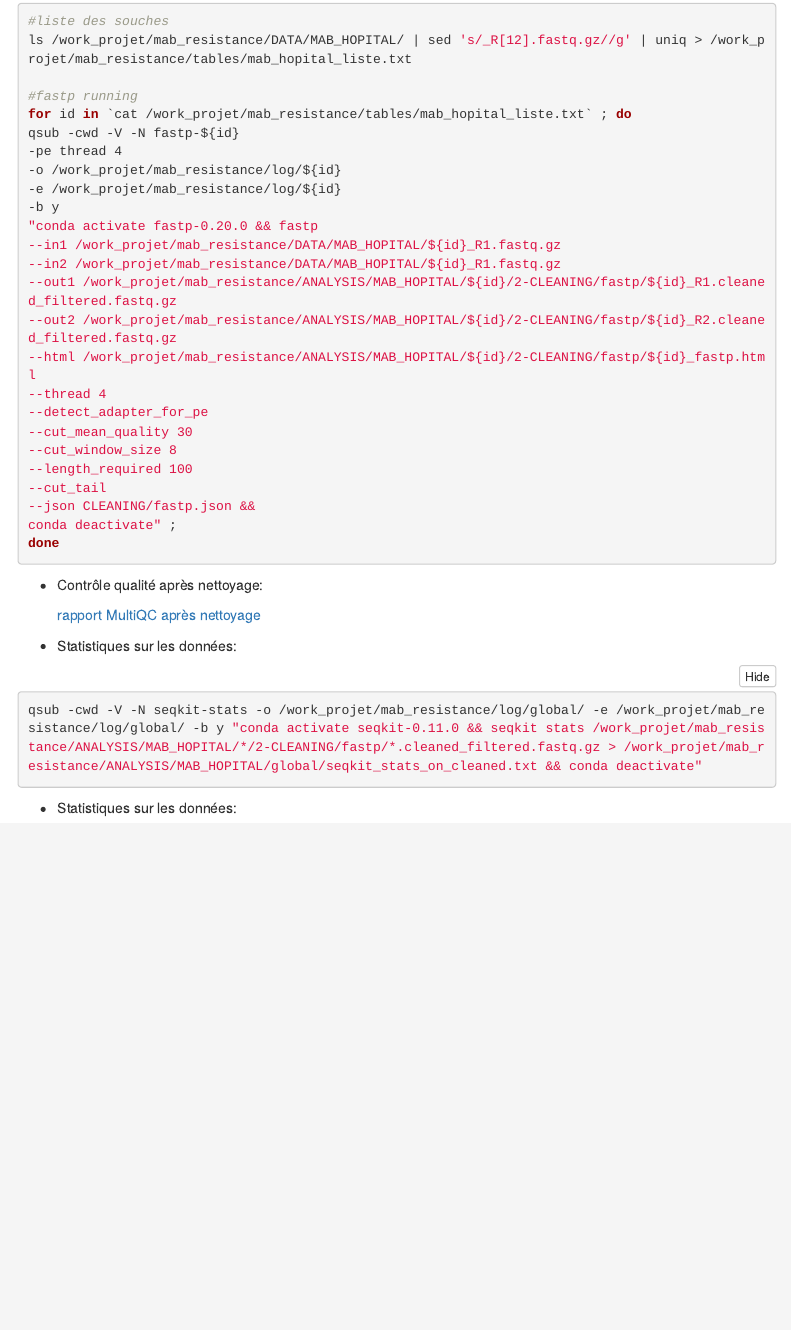
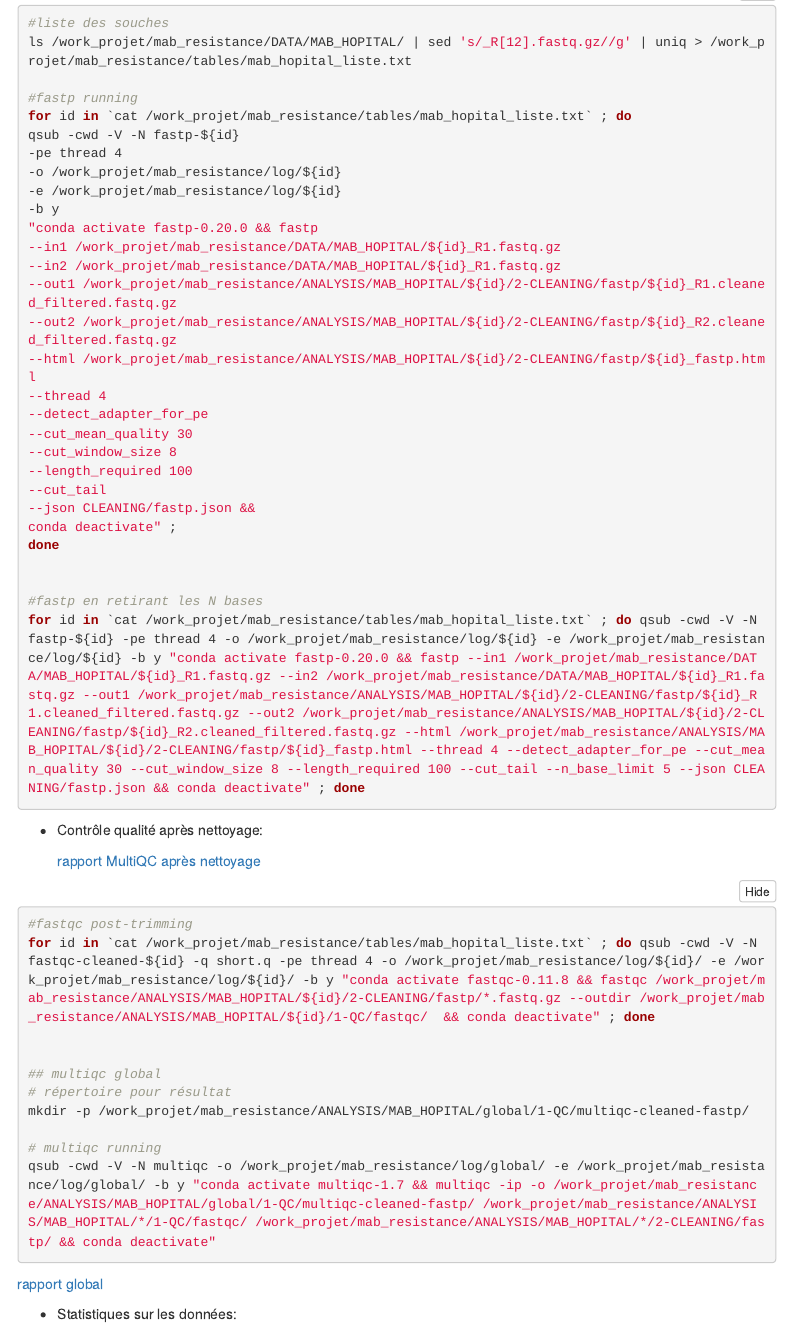
Before and after one commit to vichitaok/mab_resistance, an R Markdown document (notebook/VO_projet_notebook.Rmd): the page in a window 1100 px wide, from 2170 px down. Rendered offline with R 4.5, knitr and Pandoc, with nearby package versions; folded parts are opened; menus at the side of the page are left out.

Commit message:
ajout dernières commandes

````diff
--- a/notebook/VO_projet_notebook.Rmd
+++ b/notebook/VO_projet_notebook.Rmd
@@ -159,12 +159,34 @@ qsub -cwd -V -N fastp-${id}
 conda deactivate" ;
 done
 
+
+#fastp en retirant les N bases
+for id in `cat /work_projet/mab_resistance/tables/mab_hopital_liste.txt` ; do qsub -cwd -V -N fastp-${id} -pe thread 4 -o /work_projet/mab_resistance/log/${id} -e /work_projet/mab_resistance/log/${id} -b y "conda activate fastp-0.20.0 && fastp --in1 /work_projet/mab_resistance/DATA/MAB_HOPITAL/${id}_R1.fastq.gz --in2 /work_projet/mab_resistance/DATA/MAB_HOPITAL/${id}_R1.fastq.gz --out1 /work_projet/mab_resistance/ANALYSIS/MAB_HOPITAL/${id}/2-CLEANING/fastp/${id}_R1.cleaned_filtered.fastq.gz --out2 /work_projet/mab_resistance/ANALYSIS/MAB_HOPITAL/${id}/2-CLEANING/fastp/${id}_R2.cleaned_filtered.fastq.gz --html /work_projet/mab_resistance/ANALYSIS/MAB_HOPITAL/${id}/2-CLEANING/fastp/${id}_fastp.html --thread 4 --detect_adapter_for_pe --cut_mean_quality 30 --cut_window_size 8 --length_required 100 --cut_tail --n_base_limit 5 --json CLEANING/fastp.json && conda deactivate" ; done
+
+
 ```
 
 
 * Contrôle qualité après nettoyage:
 
   [rapport MultiQC après nettoyage](https://vichitaok.github.io/projet_tutore/results/mab_hopital/multiqc_on_cleaned_report.html)
+
+```{bash}
+#fastqc post-trimming
+for id in `cat /work_projet/mab_resistance/tables/mab_hopital_liste.txt` ; do qsub -cwd -V -N fastqc-cleaned-${id} -q short.q -pe thread 4 -o /work_projet/mab_resistance/log/${id}/ -e /work_projet/mab_resistance/log/${id}/ -b y "conda activate fastqc-0.11.8 && fastqc /work_projet/mab_resistance/ANALYSIS/MAB_HOPITAL/${id}/2-CLEANING/fastp/*.fastq.gz --outdir /work_projet/mab_resistance/ANALYSIS/MAB_HOPITAL/${id}/1-QC/fastqc/  && conda deactivate" ; done
+
+
+## multiqc global
+# répertoire pour résultat
+mkdir -p /work_projet/mab_resistance/ANALYSIS/MAB_HOPITAL/global/1-QC/multiqc-cleaned-fastp/
+
+# multiqc running
+qsub -cwd -V -N multiqc -o /work_projet/mab_resistance/log/global/ -e /work_projet/mab_resistance/log/global/ -b y "conda activate multiqc-1.7 && multiqc -ip -o /work_projet/mab_resistance/ANALYSIS/MAB_HOPITAL/global/1-QC/multiqc-cleaned-fastp/ /work_projet/mab_resistance/ANALYSIS/MAB_HOPITAL/*/1-QC/fastqc/ /work_projet/mab_resistance/ANALYSIS/MAB_HOPITAL/*/2-CLEANING/fastp/ && conda deactivate"
+
+```
+
+
+[rapport global](https://vichitaok.github.io/projet_tutore/results/mab_hopital/multiqc_on_cleaned_fastp_report.html)
 
 
 * Statistiques sur les données:
@@ -173,8 +195,3 @@ done
 qsub -cwd -V -N seqkit-stats -o /work_projet/mab_resistance/log/global/ -e /work_projet/mab_resistance/log/global/ -b y "conda activate seqkit-0.11.0 && seqkit stats /work_projet/mab_resistance/ANALYSIS/MAB_HOPITAL/*/2-CLEANING/fastp/*.cleaned_filtered.fastq.gz > /work_projet/mab_resistance/ANALYSIS/MAB_HOPITAL/global/seqkit_stats_on_cleaned.txt && conda deactivate"
 
 ```
-
-
-
-
-* Statistiques sur les données:
````
Also changed, not shown: notebook/VO_projet_notebook.Rmd (5 more changed lines).
